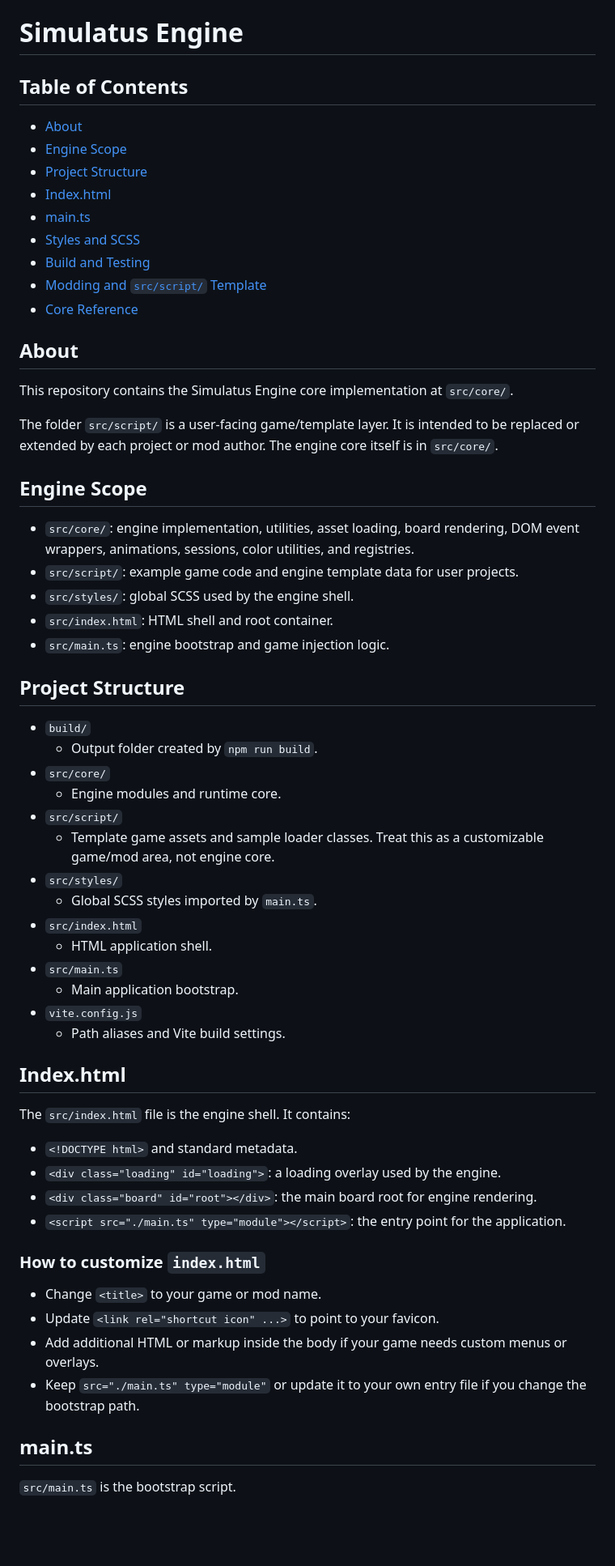
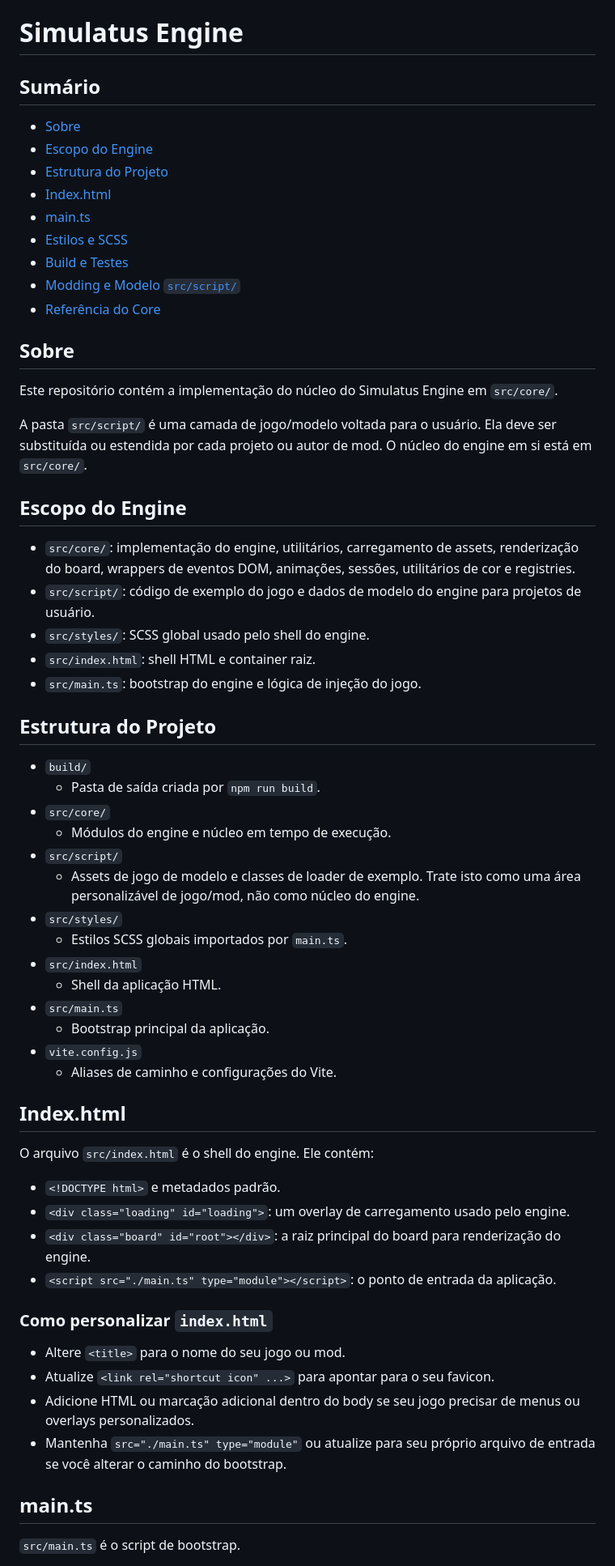
Before and after one commit to oDaniel728/SimulatusEngine, a Markdown page: README.md, the part around one of its changes. Shown at 81% size. Rendered like a GitHub page; blank space fills up the shorter version.

Commit message:
fix: tradução da documentação do projeto para português

```diff
--- a/README.md
+++ b/README.md
@@ -1,65 +1,65 @@
 # Simulatus Engine
 
-## Table of Contents
+## Sumário
 
-- [About](#about)
-- [Engine Scope](#engine-scope)
-- [Project Structure](#project-structure)
+- [Sobre](#sobre)
+- [Escopo do Engine](#escopo-do-engine)
+- [Estrutura do Projeto](#estrutura-do-projeto)
 - [Index.html](#indexhtml)
 - [main.ts](#maints)
-- [Styles and SCSS](#styles-and-scss)
-- [Build and Testing](#build-and-testing)
-- [Modding and `src/script/` Template](#modding-and-srcscript-template)
-- [Core Reference](#core-reference)
+- [Estilos e SCSS](#estilos-e-scss)
+- [Build e Testes](#build-e-testes)
+- [Modding e Modelo `src/script/`](#modding-e-modelo-scrscript)
+- [Referência do Core](#referencia-do-core)
 
-## About
+## Sobre
 
-This repository contains the Simulatus Engine core implementation at `src/core/`.
+Este repositório contém a implementação do núcleo do Simulatus Engine em `src/core/`.
 
-The folder `src/script/` is a user-facing game/template layer. It is intended to be replaced or extended by each project or mod author. The engine core itself is in `src/core/`.
+A pasta `src/script/` é uma camada de jogo/modelo voltada para o usuário. Ela deve ser substituída ou estendida por cada projeto ou autor de mod. O núcleo do engine em si está em `src/core/`.
 
-## Engine Scope
+## Escopo do Engine
 
-- `src/core/`: engine implementation, utilities, asset loading, board rendering, DOM event wrappers, animations, sessions, color utilities, and registries.
-- `src/script/`: example game code and engine template data for user projects.
-- `src/styles/`: global SCSS used by the engine shell.
-- `src/index.html`: HTML shell and root container.
-- `src/main.ts`: engine bootstrap and game injection logic.
+- `src/core/`: implementação do engine, utilitários, carregamento de assets, renderização do board, wrappers de eventos DOM, animações, sessões, utilitários de cor e registries.
+- `src/script/`: código de exemplo do jogo e dados de modelo do engine para projetos de usuário.
+- `src/styles/`: SCSS global usado pelo shell do engine.
+- `src/index.html`: shell HTML e container raiz.
+- `src/main.ts`: bootstrap do engine e lógica de injeção do jogo.
 
-## Project Structure
+## Estrutura do Projeto
 
 - `build/`
-  - Output folder created by `npm run build`.
+  - Pasta de saída criada por `npm run build`.
 - `src/core/`
-  - Engine modules and runtime core.
+  - Módulos do engine e núcleo em tempo de execução.
 - `src/script/`
-  - Template game assets and sample loader classes. Treat this as a customizable game/mod area, not engine core.
+  - Assets de jogo de modelo e classes de loader de exemplo. Trate isto como uma área personalizável de jogo/mod, não como núcleo do engine.
 - `src/styles/`
-  - Global SCSS styles imported by `main.ts`.
+  - Estilos SCSS globais importados por `main.ts`.
 - `src/index.html`
-  - HTML application shell.
+  - Shell da aplicação HTML.
 - `src/main.ts`
-  - Main application bootstrap.
+  - Bootstrap principal da aplicação.
 - `vite.config.js`
-  - Path aliases and Vite build settings.
+  - Aliases de caminho e configurações do Vite.
 
 ## Index.html
 
-The `src/index.html` file is the engine shell. It contains:
+O arquivo `src/index.html` é o shell do engine. Ele contém:
 
-- `<!DOCTYPE html>` and standard metadata.
-- `<div class="loading" id="loading">`: a loading overlay used by the engine.
-- `<div class="board" id="root"></div>`: the main board root for engine rendering.
-- `<script src="./main.ts" type="module"></script>`: the entry point for the application.
+- `<!DOCTYPE html>` e metadados padrão.
+- `<div class="loading" id="loading">`: um overlay de carregamento usado pelo engine.
+- `<div class="board" id="root"></div>`: a raiz principal do board para renderização do engine.
+- `<script src="./main.ts" type="module"></script>`: o ponto de entrada da aplicação.
 
-### How to customize `index.html`
+### Como personalizar `index.html`
 
-- Change `<title>` to your game or mod name.
-- Update `<link rel="shortcut icon" ...>` to point to your favicon.
-- Add additional HTML or markup inside the body if your game needs custom menus or overlays.
-- Keep `src="./main.ts" type="module"` or update it to your own entry file if you change the bootstrap path.
+- Altere `<title>` para o nome do seu jogo ou mod.
+- Atualize `<link rel="shortcut icon" ...>` para apontar para o seu favicon.
+- Adicione HTML ou marcação adicional dentro do body se seu jogo precisar de menus ou overlays personalizados.
+- Mantenha `src="./main.ts" type="module"` ou atualize para seu próprio arquivo de entrada se você alterar o caminho do bootstrap.
 
 ## main.ts
 
-`src/main.ts` is the bootstrap script.
+`src/main.ts` é o script de bootstrap.
 
```
Also changed, not shown: other parts of README.md (+59 -59 lines), docs/core_reference.md (+112 -112 lines).
